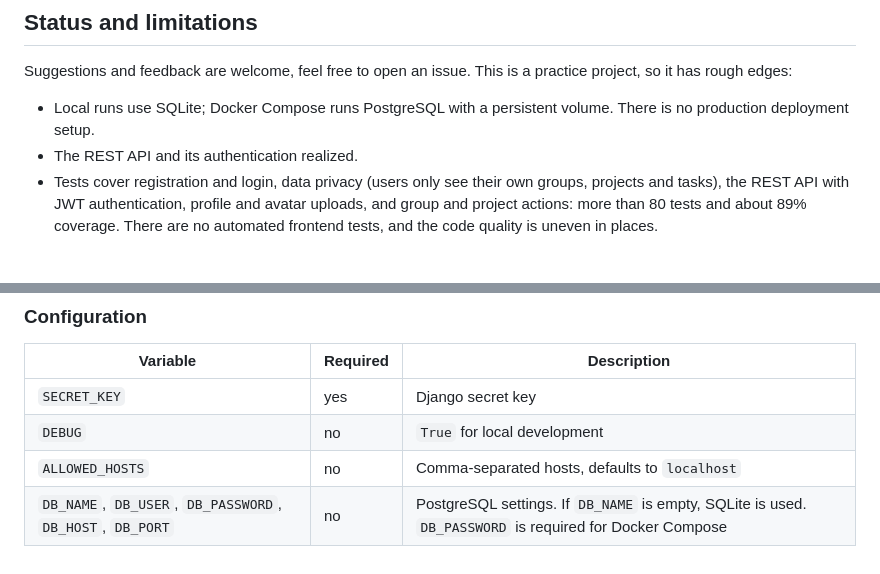
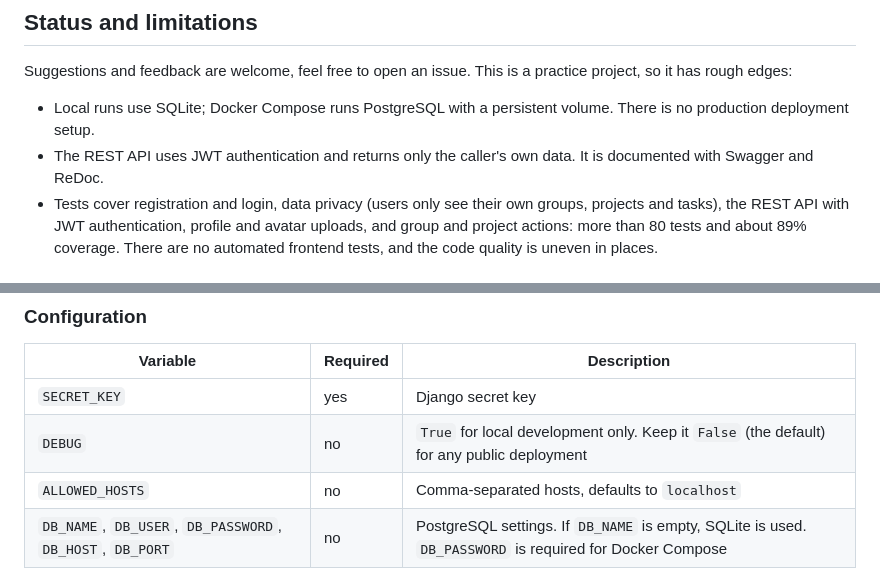
Before and after one commit to adsetsuko0/task_manager, a Markdown page: README.md, 2 parts joined by grey strips. Rendered like a GitHub page.

Commit message:
Enhance README with API auth and DEBUG info
Updated README to clarify REST API authentication and DEBUG setting.

```diff
--- a/README.md
+++ b/README.md
@@ -22,7 +22,7 @@ A web app for planning work: organise projects into groups, track tasks and see
 Suggestions and feedback are welcome, feel free to open an issue. This is a practice project, so it has rough edges:
 
 - Local runs use SQLite; Docker Compose runs PostgreSQL with a persistent volume. There is no production deployment setup.
-- The REST API and its authentication realized.
+- The REST API uses JWT authentication and returns only the caller's own data. It is documented with Swagger and ReDoc.
 - Tests cover registration and login, data privacy (users only see their own groups, projects and tasks), the REST API with JWT authentication, profile and avatar uploads, and group and project actions: more than 80 tests and about 89% coverage. There are no automated frontend tests, and the code quality is uneven in places.
 
 
@@ -80,7 +80,7 @@ Endpoints: `/api/auth/register/`, `/api/auth/login/`, `/api/token/refresh/`, `/a
 | Variable | Required | Description |
 |----------|----------|-------------|
 | `SECRET_KEY` | yes | Django secret key |
-| `DEBUG` | no | `True` for local development |
+| `DEBUG` | no | `True` for local development only. Keep it `False` (the default) for any public deployment |
 | `ALLOWED_HOSTS` | no | Comma-separated hosts, defaults to `localhost` |
 | `DB_NAME`, `DB_USER`, `DB_PASSWORD`, `DB_HOST`, `DB_PORT` | no | PostgreSQL settings. If `DB_NAME` is empty, SQLite is used. `DB_PASSWORD` is required for Docker Compose |
 
```
